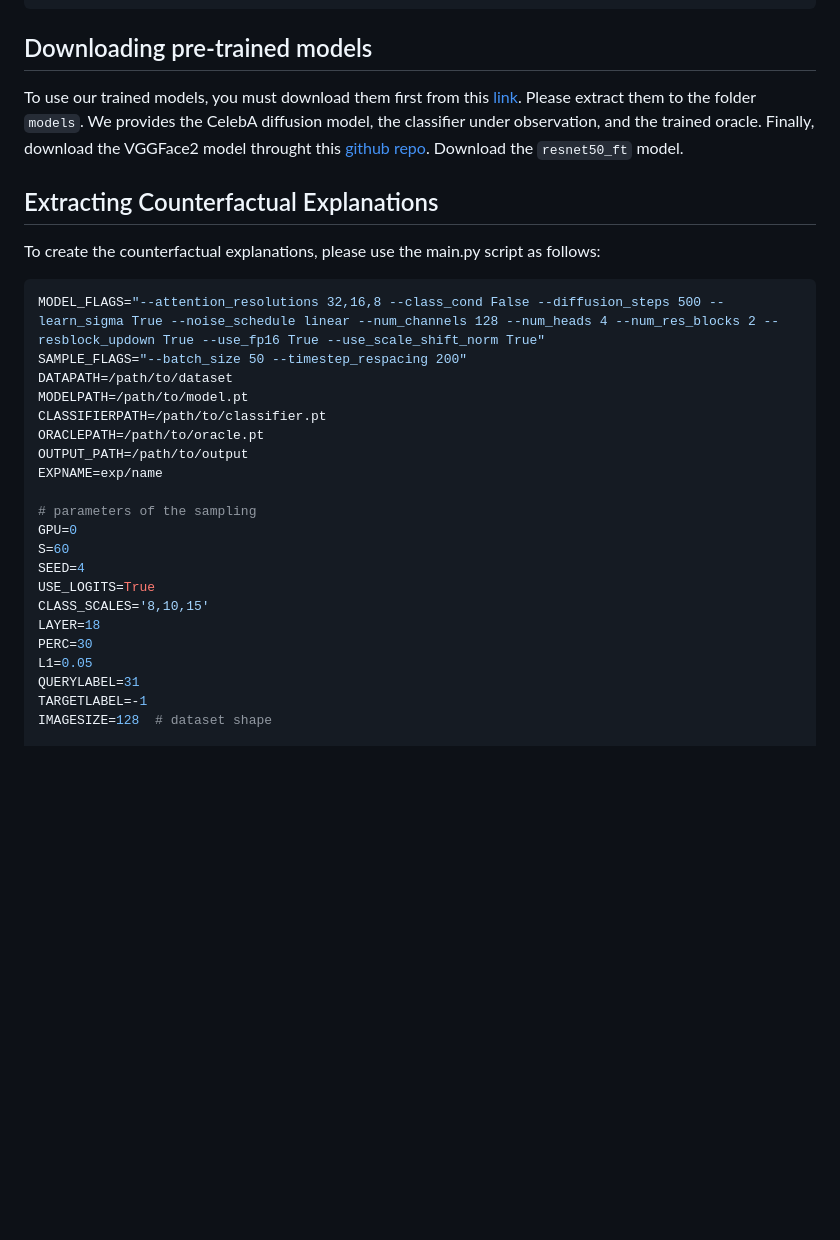
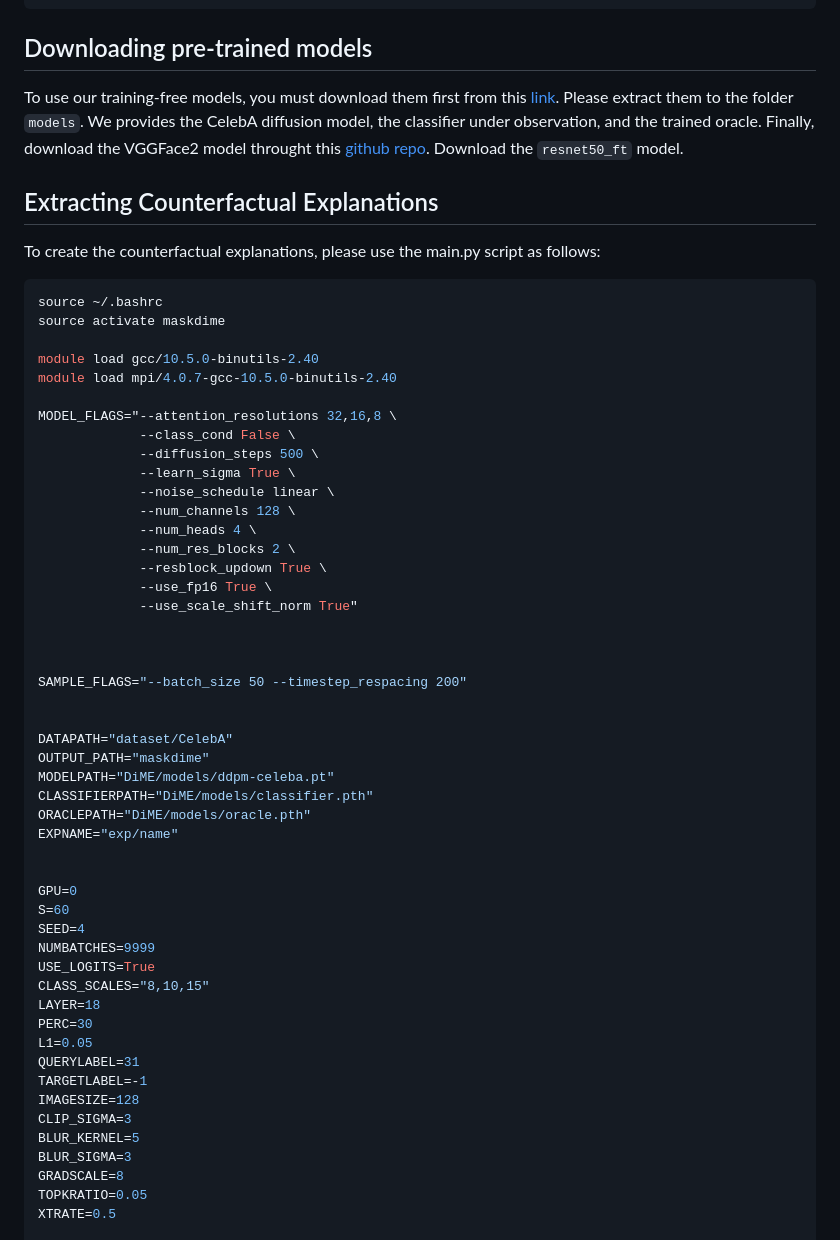
Before and after one commit to clguo/MaskDiME, a Markdown page: README.md, the part around one of its changes. Rendered like a GitHub page; blank space fills up the shorter version.

````diff
--- a/README.md
+++ b/README.md
@@ -28,32 +25,60 @@ PATH ---- img_align_celeba ---- xxxxxx.jpg
 
 ## Downloading pre-trained models
 
-To use our trained models, you must download them first from this [link](https://huggingface.co/guillaumejs2403/DiME). Please extract them to the folder `models`. We provides the CelebA diffusion model, the classifier under observation, and the trained oracle. Finally, download the VGGFace2 model throught this [github repo](https://github.com/cydonia999/VGGFace2-pytorch). Download the `resnet50_ft` model.
+To use our training-free models, you must download them first from this [link](https://huggingface.co/guillaumejs2403/DiME). Please extract them to the folder `models`. We provides the CelebA diffusion model, the classifier under observation, and the trained oracle. Finally, download the VGGFace2 model throught this [github repo](https://github.com/cydonia999/VGGFace2-pytorch). Download the `resnet50_ft` model.
 
 ## Extracting Counterfactual Explanations
 
 To create the counterfactual explanations, please use the main.py script as follows:
 
 ```bash
-MODEL_FLAGS="--attention_resolutions 32,16,8 --class_cond False --diffusion_steps 500 --learn_sigma True --noise_schedule linear --num_channels 128 --num_heads 4 --num_res_blocks 2 --resblock_updown True --use_fp16 True --use_scale_shift_norm True"
+source ~/.bashrc
+source activate maskdime
+
+module load gcc/10.5.0-binutils-2.40
+module load mpi/4.0.7-gcc-10.5.0-binutils-2.40
+
+MODEL_FLAGS="--attention_resolutions 32,16,8 \
+             --class_cond False \
+             --diffusion_steps 500 \
+             --learn_sigma True \
+             --noise_schedule linear \
+             --num_channels 128 \
+             --num_heads 4 \
+             --num_res_blocks 2 \
+             --resblock_updown True \
+             --use_fp16 True \
+             --use_scale_shift_norm True"
+
+
+
 SAMPLE_FLAGS="--batch_size 50 --timestep_respacing 200"
-DATAPATH=/path/to/dataset
-MODELPATH=/path/to/model.pt
-CLASSIFIERPATH=/path/to/classifier.pt
-ORACLEPATH=/path/to/oracle.pt
-OUTPUT_PATH=/path/to/output
-EXPNAME=exp/name
 
-# parameters of the sampling
+
+DATAPATH="dataset/CelebA"
+OUTPUT_PATH="maskdime"
+MODELPATH="DiME/models/ddpm-celeba.pt"
+CLASSIFIERPATH="DiME/models/classifier.pth"
+ORACLEPATH="DiME/models/oracle.pth"
+EXPNAME="exp/name"
+
+
 GPU=0
 S=60
 SEED=4
+NUMBATCHES=9999
 USE_LOGITS=True
-CLASS_SCALES='8,10,15'
+CLASS_SCALES="8,10,15"
 LAYER=18
 PERC=30
 L1=0.05
 QUERYLABEL=31
 TARGETLABEL=-1
-IMAGESIZE=128  # dataset shape
+IMAGESIZE=128
+CLIP_SIGMA=3
+BLUR_KERNEL=5
+BLUR_SIGMA=3
+GRADSCALE=8
+TOPKRATIO=0.05
+XTRATE=0.5
 
````
Also changed, not shown: other parts of README.md (+48 -40 lines).
